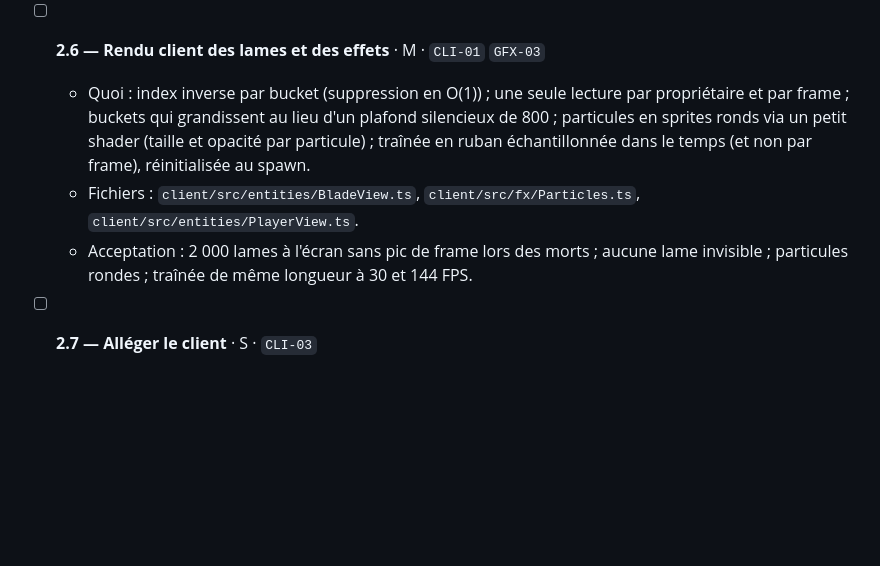
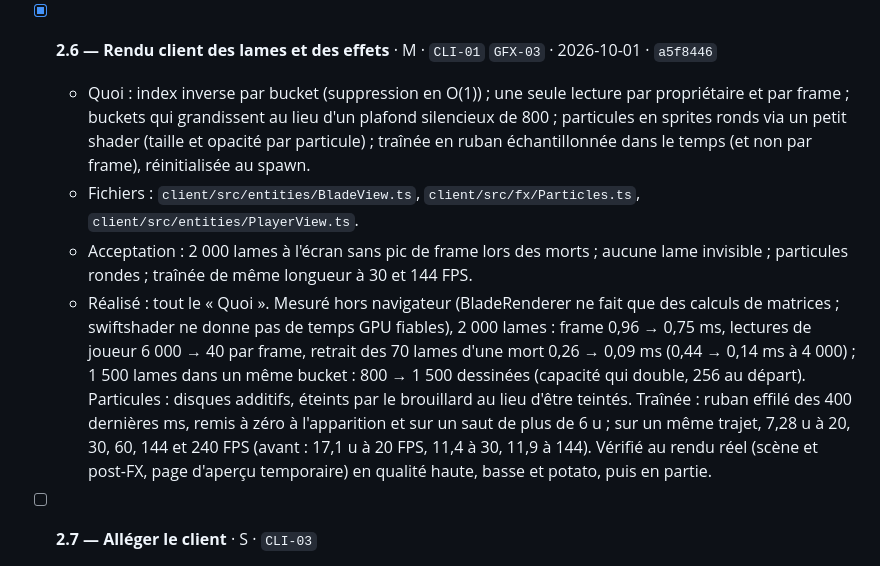
Before and after one commit to A-Jeaugey/blades-io, a Markdown page: PLAN.md, the part around the change. Rendered like a GitHub page; blank space fills up the shorter version.

Commit message:
Plan : 2.6 cochée
Co-Authored-By: Claude Opus 5.5 <noreply@anthropic.com>
Claude-Session: https://claude.ai/code/session_01Na6aeQArmtCdPGQLQtSzqG

```diff
--- a/PLAN.md
+++ b/PLAN.md
@@ -241,10 +241,11 @@ Objectif : tenir 60 joueurs avec de la marge et diviser la bande passante. Réf
   - Quoi : ne plus synchroniser chaque lame en orbite comme une entité ; synchroniser par joueur la liste ordonnée des raretés (par exemple un tableau d'octets). Les entités `Blade` ne concernent plus que les lames au sol et en vol. Le client reconstruit les instances d'orbite.
   - Acceptation : bench 60 bots < 20 Ko/s par client ; rendu identique.
 
-- [ ] **2.6 — Rendu client des lames et des effets** · M · `CLI-01` `GFX-03`
+- [x] **2.6 — Rendu client des lames et des effets** · M · `CLI-01` `GFX-03` · 2026-10-01 · `a5f8446`
   - Quoi : index inverse par bucket (suppression en O(1)) ; une seule lecture par propriétaire et par frame ; buckets qui grandissent au lieu d'un plafond silencieux de 800 ; particules en sprites ronds via un petit shader (taille et opacité par particule) ; traînée en ruban échantillonnée dans le temps (et non par frame), réinitialisée au spawn.
   - Fichiers : `client/src/entities/BladeView.ts`, `client/src/fx/Particles.ts`, `client/src/entities/PlayerView.ts`.
   - Acceptation : 2 000 lames à l'écran sans pic de frame lors des morts ; aucune lame invisible ; particules rondes ; traînée de même longueur à 30 et 144 FPS.
+  - Réalisé : tout le « Quoi ». Mesuré hors navigateur (BladeRenderer ne fait que des calculs de matrices ; swiftshader ne donne pas de temps GPU fiables), 2 000 lames : frame 0,96 → 0,75 ms, lectures de joueur 6 000 → 40 par frame, retrait des 70 lames d'une mort 0,26 → 0,09 ms (0,44 → 0,14 ms à 4 000) ; 1 500 lames dans un même bucket : 800 → 1 500 dessinées (capacité qui double, 256 au départ). Particules : disques additifs, éteints par le brouillard au lieu d'être teintés. Traînée : ruban effilé des 400 dernières ms, remis à zéro à l'apparition et sur un saut de plus de 6 u ; sur un même trajet, 7,28 u à 20, 30, 60, 144 et 240 FPS (avant : 17,1 u à 20 FPS, 11,4 à 30, 11,9 à 144). Vérifié au rendu réel (scène et post-FX, page d'aperçu temporaire) en qualité haute, basse et potato, puis en partie.
 
 - [ ] **2.7 — Alléger le client** · S · `CLI-03`
   - Quoi : chargement différé de Tone.js (au premier geste) et de Supabase (si configuré, à l'ouverture du panneau d'auth ou si une session existe) ; découpage du code de la boutique ; sourcemaps non publiées ; suppression des allocations et `getElementById` par frame.
```
